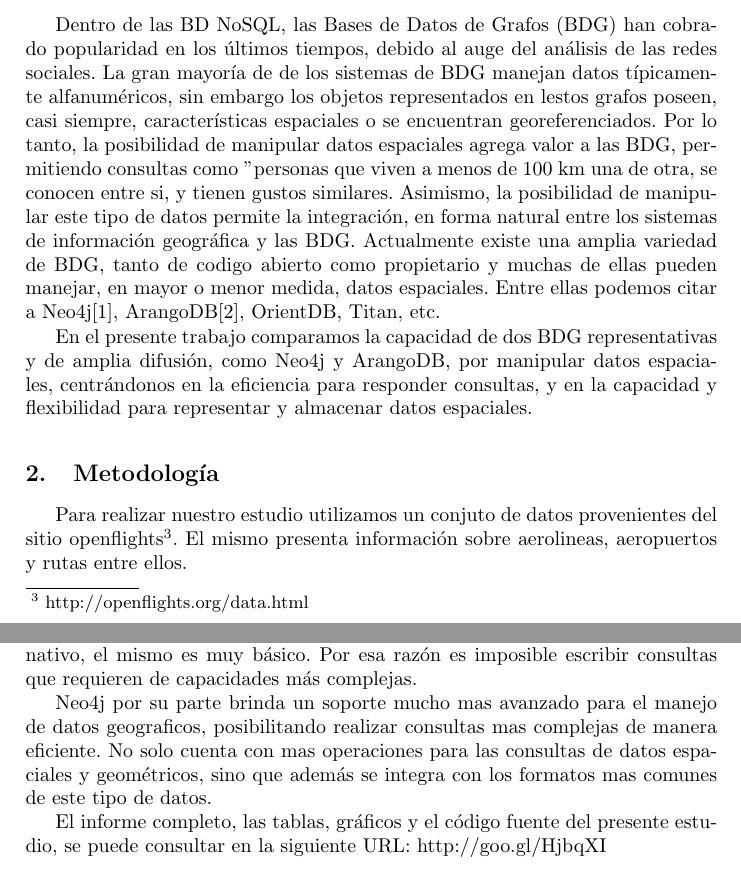
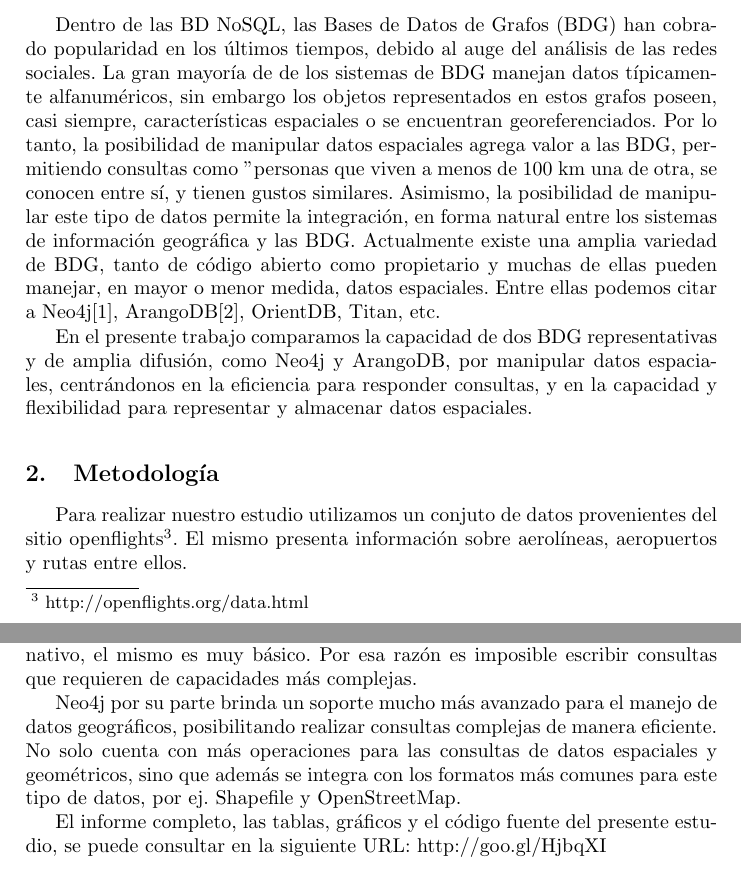
Before and after one commit to federicoemartinez/itba_graphdb, a LaTeX paper (latex/graphdb.tex): two parts of pages 1 and 2 of 2, joined at a grey line, cut so that both start at the same text. Compiled offline with pdfLaTeX.

Commit message:
Update graphdb.tex

```diff
--- a/latex/graphdb.tex
+++ b/latex/graphdb.tex
@@ -67,16 +67,16 @@ Depto. de Ingeniería Informática, ITBA, Buenos Aires, Argentina,\\
 \section{Descripción del problema}
 \vspace{-0.5em}
 Dentro de las BD NoSQL, las Bases de Datos de Grafos (BDG) han cobrado popularidad en los últimos tiempos, debido al auge del análisis de las redes sociales.
-La gran mayoría de de los sistemas de BDG manejan datos típicamente alfanuméricos, sin embargo los objetos representados en lestos grafos poseen, casi siempre, características espaciales o se encuentran georeferenciados.
-Por lo tanto, la posibilidad de manipular datos espaciales agrega valor a las BDG, permitiendo consultas como "personas que viven a menos de 100 km una de otra, se conocen entre si, y tienen gustos similares.
+La gran mayoría de de los sistemas de BDG manejan datos típicamente alfanuméricos, sin embargo los objetos representados en estos grafos poseen, casi siempre, características espaciales o se encuentran georeferenciados.
+Por lo tanto, la posibilidad de manipular datos espaciales agrega valor a las BDG, permitiendo consultas como "personas que viven a menos de 100 km una de otra, se conocen entre sí, y tienen gustos similares.
 Asimismo, la posibilidad de manipular este tipo de datos permite la integración, en forma natural entre los sistemas de información geográfica y las BDG.
-Actualmente existe una amplia variedad de BDG, tanto de codigo abierto como propietario y muchas de ellas pueden manejar, en mayor o menor medida, datos espaciales. Entre ellas podemos citar a Neo4j\cite{n4jsp}, ArangoDB\cite{adbgi}, OrientDB, Titan, etc.
+Actualmente existe una amplia variedad de BDG, tanto de código abierto como propietario y muchas de ellas pueden manejar, en mayor o menor medida, datos espaciales. Entre ellas podemos citar a Neo4j\cite{n4jsp}, ArangoDB\cite{adbgi}, OrientDB, Titan, etc.
 
 En el presente trabajo comparamos la capacidad de dos BDG representativas y de amplia difusión, como Neo4j y ArangoDB, por manipular datos espaciales, centrándonos en la eficiencia para responder consultas, y en la capacidad y flexibilidad para representar y almacenar datos espaciales.
 
 \section{Metodología}
 \vspace{-0.5em}
-Para realizar nuestro estudio utilizamos un conjuto de datos provenientes del sitio  openflights\footnote{http://openflights.org/data.html}. El mismo presenta información sobre aerolineas, aeropuertos y rutas entre ellos.
+Para realizar nuestro estudio utilizamos un conjuto de datos provenientes del sitio  openflights\footnote{http://openflights.org/data.html}. El mismo presenta información sobre aerolíneas, aeropuertos y rutas entre ellos.
 
 A continuación y dado que éste es un estudio preliminar, elegimos un conjunto de consultas que consideramos representativas del uso de BDG extendidas con la posibilidad de manipular datos espaciales. En nuestro caso, analizamos las siguientes consultas:
 \vspace{-0.5em}
@@ -119,7 +119,7 @@ Las principales falencias que encontramos en ArangoDB son:
 Su lenguaje de consulta no parece estar pensado para recorrer grafos. Esto hace que escribir consultas que combinen información espacial y recorrer el grafo sea ineficiente además de complejo.
 Si bien es muy bueno que la base brinde soporte geográfico nativo, el mismo es muy básico. Por esa razón es imposible escribir consultas que requieren de capacidades más complejas.
 
-Neo4j por su parte brinda un soporte mucho mas avanzado para el manejo de datos geograficos, posibilitando realizar consultas mas complejas de manera eficiente. No solo cuenta con mas operaciones para las consultas de datos espaciales y geométricos, sino que además se integra con los formatos mas comunes de este tipo de datos.
+Neo4j por su parte brinda un soporte mucho más avanzado para el manejo de datos geográficos, posibilitando realizar consultas complejas de manera eficiente. No solo cuenta con más operaciones para las consultas de datos espaciales y geométricos, sino que además se integra con los formatos más comunes para este tipo de datos, por ej. Shapefile y OpenStreetMap.
 
 El informe completo, las tablas, gráficos y el código fuente del presente estudio, se puede consultar en la siguiente URL: http://goo.gl/HjbqXI
 
```
